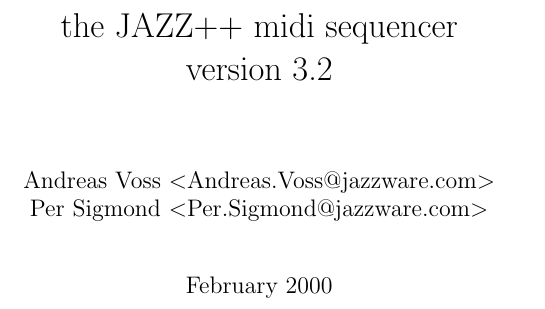
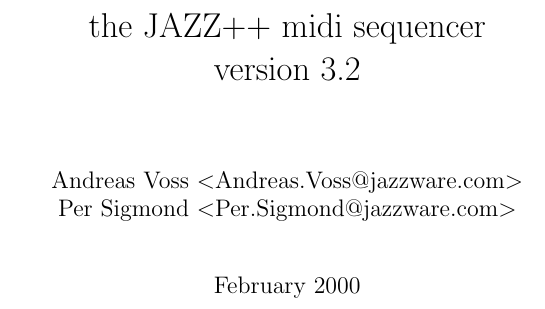
Before and after one commit to rajazahidi/Jazzplusplus, a LaTeX thesis (doc/jazz.tex): part of page 1 of 80 before the commit and part of page 1 of 91 after it, cut so that both start at the same text. Compiled offline with pdfLaTeX; a LaTeX package or settings file that is missing is left out.

Commit message:
Stated using documentclass and usepackage instead of older documentstyle.
git-svn-id: https://svn.code.sf.net/p/jazzplusplus/code/trunk/jazz@60 d001d500-7bcc-4352-ac0f-06d6f3fd1383

```diff
--- a/doc/jazz.tex
+++ b/doc/jazz.tex
@@ -1,7 +1,8 @@
-\documentstyle[a4,makeidx,verbatim,texhelp,fancyhea]{report}%
+\documentclass[letterpaper]{report}
+\usepackage{makeidx,verbatim,texhelp,fancyhea}
 \input{psbox.tex}
-\parskip=10pt%
-\parindent=0pt%
+\parskip=10pt
+\parindent=0pt
 \title{the JAZZ++ midi sequencer\\
 version 3.2}%
 \author{Andreas Voss $<$Andreas.Voss@jazzware.com$>$\\
```
